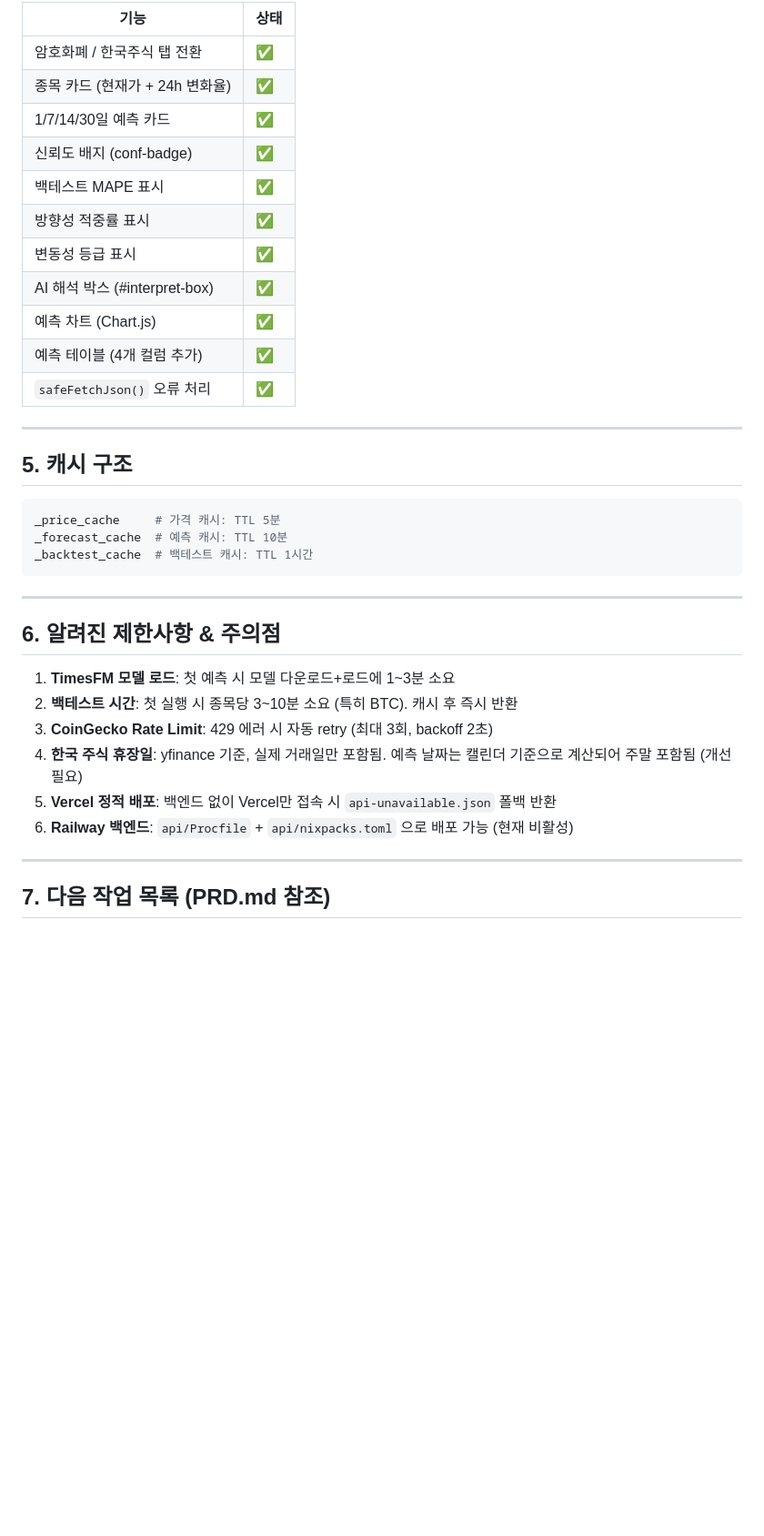
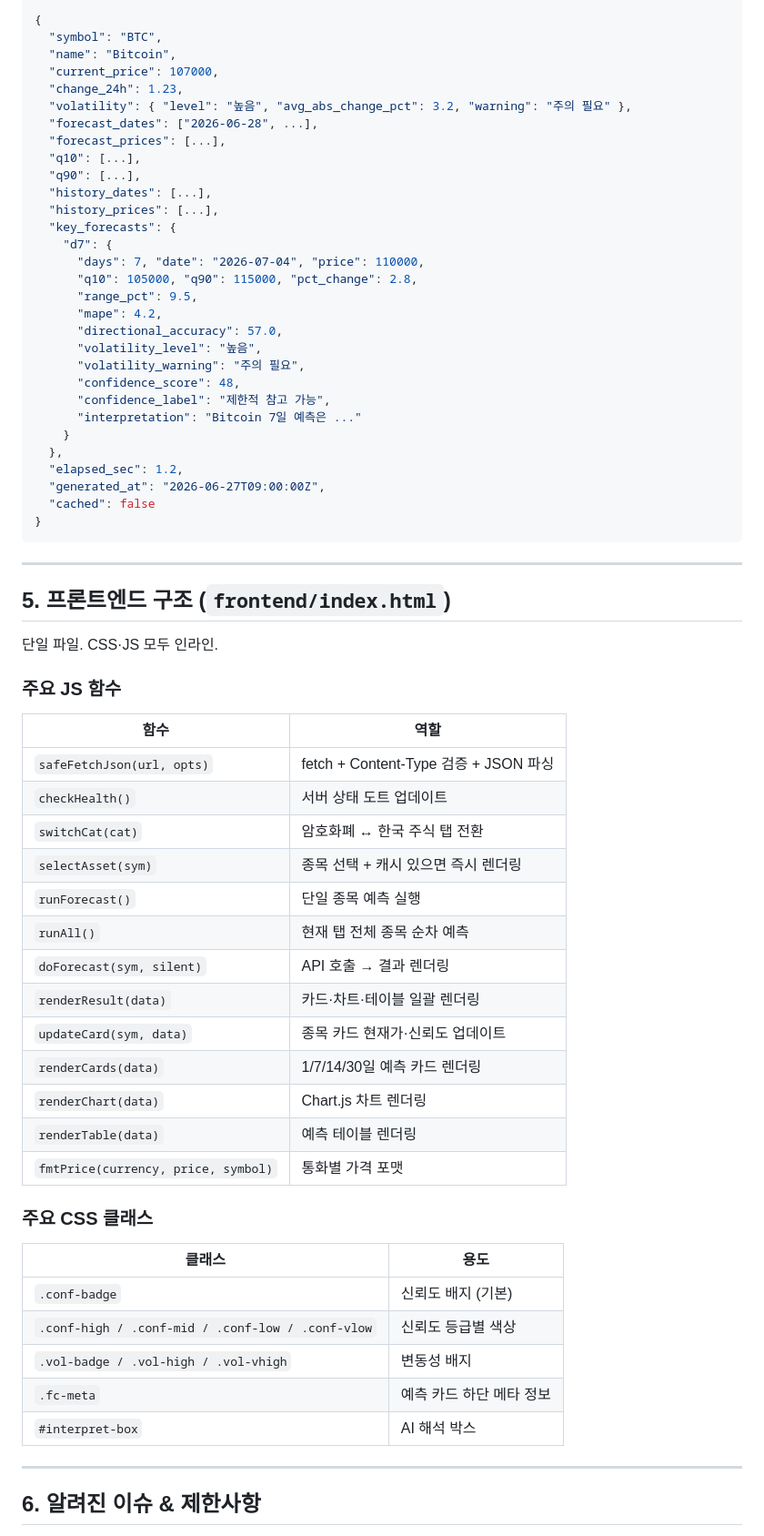
Before and after one commit to charlychoi/timesfm-forcase, a Markdown page: HANDOVER.md, the part around one of its changes. Shown at 91% size. Rendered like a GitHub page; blank space fills up the shorter version.

````diff
--- a/HANDOVER.md
+++ b/HANDOVER.md
@@ -92,40 +102,72 @@ uvicorn main:app --host 0.0.0.0 --port 8000 --reload
 
-| 기능 | 상태 |
-|---|---|
-| 암호화폐 / 한국주식 탭 전환 | ✅ |
-| 종목 카드 (현재가 + 24h 변화율) | ✅ |
-| 1/7/14/30일 예측 카드 | ✅ |
-| 신뢰도 배지 (conf-badge) | ✅ |
-| 백테스트 MAPE 표시 | ✅ |
-| 방향성 적중률 표시 | ✅ |
-| 변동성 등급 표시 | ✅ |
-| AI 해석 박스 (#interpret-box) | ✅ |
-| 예측 차트 (Chart.js) | ✅ |
-| 예측 테이블 (4개 컬럼 추가) | ✅ |
-| `safeFetchJson()` 오류 처리 | ✅ |
-
----
-
-## 5. 캐시 구조
-
-```python
-_price_cache     # 가격 캐시: TTL 5분
-_forecast_cache  # 예측 캐시: TTL 10분
-_backtest_cache  # 백테스트 캐시: TTL 1시간
+```json
+{
+  "symbol": "BTC",
+  "name": "Bitcoin",
+  "current_price": 107000,
+  "change_24h": 1.23,
+  "volatility": { "level": "높음", "avg_abs_change_pct": 3.2, "warning": "주의 필요" },
+  "forecast_dates": ["2026-06-28", ...],
+  "forecast_prices": [...],
+  "q10": [...],
+  "q90": [...],
+  "history_dates": [...],
+  "history_prices": [...],
+  "key_forecasts": {
+    "d7": {
+      "days": 7, "date": "2026-07-04", "price": 110000,
+      "q10": 105000, "q90": 115000, "pct_change": 2.8,
+      "range_pct": 9.5,
+      "mape": 4.2,
+      "directional_accuracy": 57.0,
+      "volatility_level": "높음",
+      "volatility_warning": "주의 필요",
+      "confidence_score": 48,
+      "confidence_label": "제한적 참고 가능",
+      "interpretation": "Bitcoin 7일 예측은 ..."
+    }
+  },
+  "elapsed_sec": 1.2,
+  "generated_at": "2026-06-27T09:00:00Z",
+  "cached": false
+}
 ```
 
 ---
 
-## 6. 알려진 제한사항 & 주의점
+## 5. 프론트엔드 구조 (`frontend/index.html`)
 
-1. **TimesFM 모델 로드**: 첫 예측 시 모델 다운로드+로드에 1~3분 소요
-2. **백테스트 시간**: 첫 실행 시 종목당 3~10분 소요 (특히 BTC). 캐시 후 즉시 반환
-3. **CoinGecko Rate Limit**: 429 에러 시 자동 retry (최대 3회, backoff 2초)
-4. **한국 주식 휴장일**: yfinance 기준, 실제 거래일만 포함됨. 예측 날짜는 캘린더 기준으로 계산되어 주말 포함됨 (개선 필요)
-5. **Vercel 정적 배포**: 백엔드 없이 Vercel만 접속 시 `api-unavailable.json` 폴백 반환
-6. **Railway 백엔드**: `api/Procfile` + `api/nixpacks.toml` 으로 배포 가능 (현재 비활성)
+단일 파일. CSS·JS 모두 인라인.
+
+### 주요 JS 함수
+
+| 함수 | 역할 |
+|---|---|
+| `safeFetchJson(url, opts)` | fetch + Content-Type 검증 + JSON 파싱 |
+| `checkHealth()` | 서버 상태 도트 업데이트 |
+| `switchCat(cat)` | 암호화폐 ↔ 한국 주식 탭 전환 |
+| `selectAsset(sym)` | 종목 선택 + 캐시 있으면 즉시 렌더링 |
+| `runForecast()` | 단일 종목 예측 실행 |
+| `runAll()` | 현재 탭 전체 종목 순차 예측 |
+| `doForecast(sym, silent)` | API 호출 → 결과 렌더링 |
+| `renderResult(data)` | 카드·차트·테이블 일괄 렌더링 |
+| `updateCard(sym, data)` | 종목 카드 현재가·신뢰도 업데이트 |
+| `renderCards(data)` | 1/7/14/30일 예측 카드 렌더링 |
+| `renderChart(data)` | Chart.js 차트 렌더링 |
+| `renderTable(data)` | 예측 테이블 렌더링 |
+| `fmtPrice(currency, price, symbol)` | 통화별 가격 포맷 |
+
+### 주요 CSS 클래스
+
+| 클래스 | 용도 |
+|---|---|
+| `.conf-badge` | 신뢰도 배지 (기본) |
+| `.conf-high / .conf-mid / .conf-low / .conf-vlow` | 신뢰도 등급별 색상 |
+| `.vol-badge / .vol-high / .vol-vhigh` | 변동성 배지 |
+| `.fc-meta` | 예측 카드 하단 메타 정보 |
+| `#interpret-box` | AI 해석 박스 |
 
 ---
 
-## 7. 다음 작업 목록 (PRD.md 참조)
+## 6. 알려진 이슈 & 제한사항
 
````
Also changed, not shown: other parts of HANDOVER.md (+65 -47 lines), PRD.md (+44 -41 lines), PROGRESS.md (+95 -51 lines).
